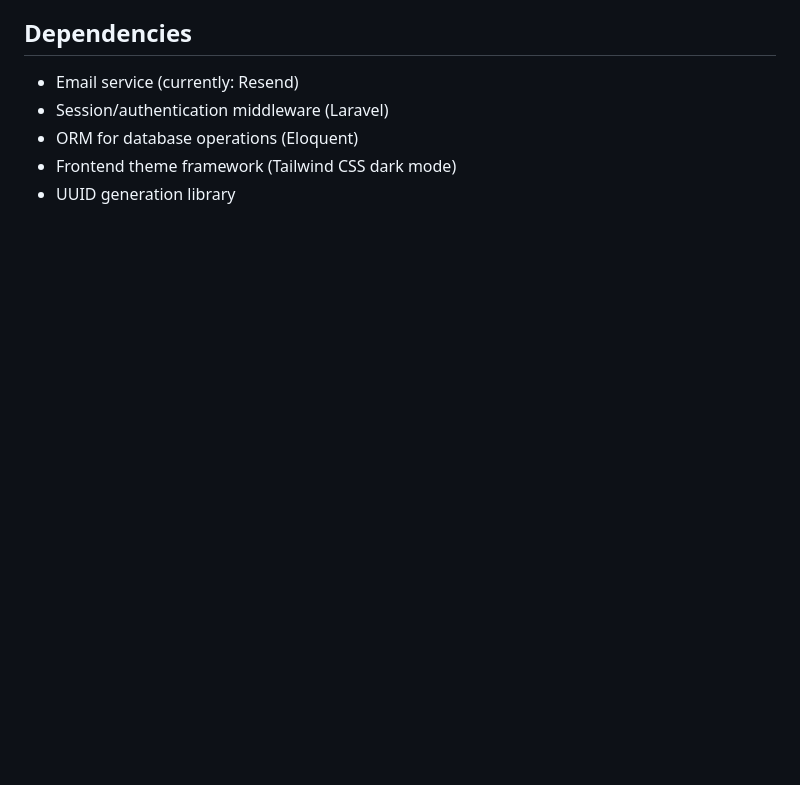
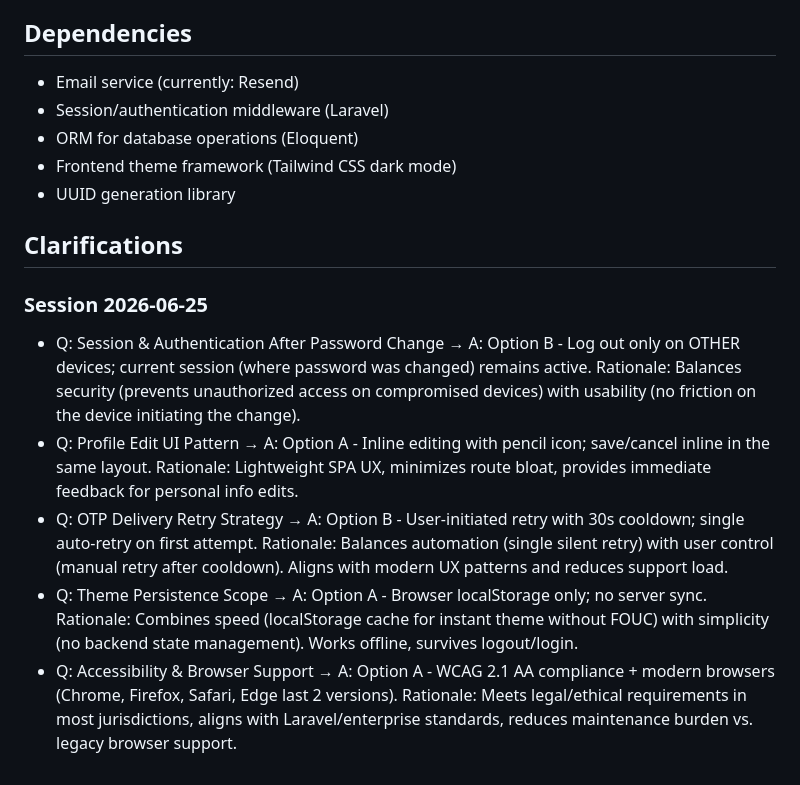
Before and after one commit to Rodrigo-Vera2210/FlexDash.Laravel, a Markdown page: specs/018-auth-ui-and-profile/spec.md, the part around one of its changes. Rendered like a GitHub page; blank space fills up the shorter version.

```diff
--- a/specs/018-auth-ui-and-profile/spec.md
+++ b/specs/018-auth-ui-and-profile/spec.md
@@ -195,3 +201,13 @@ Users may want to manage additional preferences such as notification settings, l
 - ORM for database operations (Eloquent)
 - Frontend theme framework (Tailwind CSS dark mode)
 - UUID generation library
+
+## Clarifications
+
+### Session 2026-06-25
+
+- Q: Session & Authentication After Password Change → A: Option B - Log out only on OTHER devices; current session (where password was changed) remains active. Rationale: Balances security (prevents unauthorized access on compromised devices) with usability (no friction on the device initiating the change).
+- Q: Profile Edit UI Pattern → A: Option A - Inline editing with pencil icon; save/cancel inline in the same layout. Rationale: Lightweight SPA UX, minimizes route bloat, provides immediate feedback for personal info edits.
+- Q: OTP Delivery Retry Strategy → A: Option B - User-initiated retry with 30s cooldown; single auto-retry on first attempt. Rationale: Balances automation (single silent retry) with user control (manual retry after cooldown). Aligns with modern UX patterns and reduces support load.
+- Q: Theme Persistence Scope → A: Option A - Browser localStorage only; no server sync. Rationale: Combines speed (localStorage cache for instant theme without FOUC) with simplicity (no backend state management). Works offline, survives logout/login.
+- Q: Accessibility & Browser Support → A: Option A - WCAG 2.1 AA compliance + modern browsers (Chrome, Firefox, Safari, Edge last 2 versions). Rationale: Meets legal/ethical requirements in most jurisdictions, aligns with Laravel/enterprise standards, reduces maintenance burden vs. legacy browser support.
```
Also changed, not shown: other parts of specs/018-auth-ui-and-profile/spec.md (+14 -8 lines), specs/018-auth-ui-and-profile/tasks.md (added, +358 -0 lines), 1 other file.
